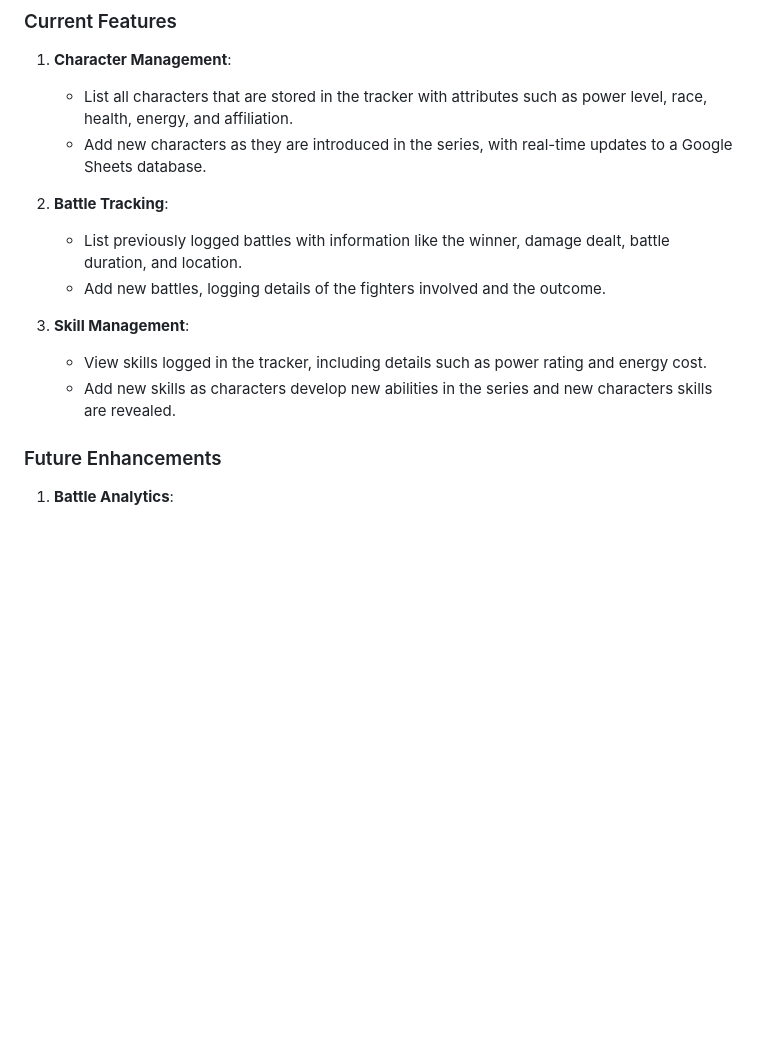
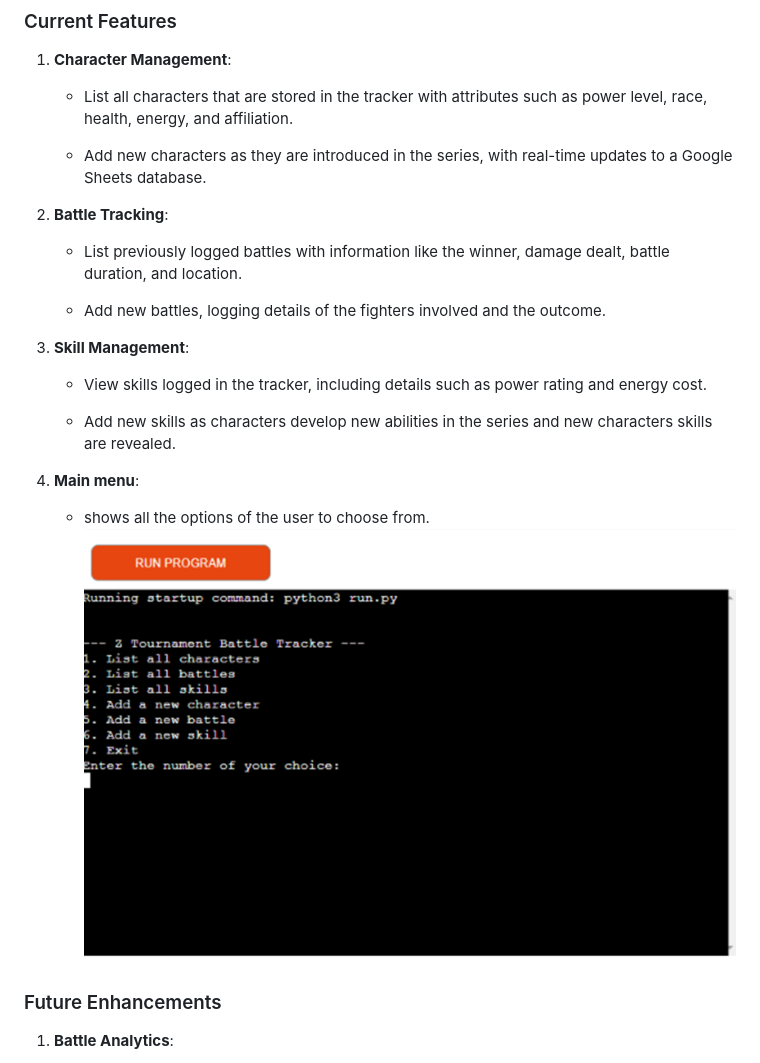
Before and after one commit to Zee-5p/Z-Tournament-Python, a Markdown page: README.md, the part around the change. Drawn GitHub-style; pictures changed too: images/python main.png (added); blank space fills up the shorter version.

```diff
--- a/README.md
+++ b/README.md
@@ -17,15 +17,22 @@ This project is designed to enhance the viewing experience of this great show, g
 
 1. **Character Management**:
    - List all characters that are stored in the tracker with attributes such as power level, race, health, energy, and affiliation.
+
    - Add new characters as they are introduced in the series, with real-time updates to a Google Sheets database.
 
 2. **Battle Tracking**:
    - List previously logged battles with information like the winner, damage dealt, battle duration, and location.
+
    - Add new battles, logging details of the fighters involved and the outcome.
 
 3. **Skill Management**:
    - View skills logged in the tracker, including details such as power rating and energy cost.
+
    - Add new skills as characters develop new abilities in the series and new characters skills are revealed.
+
+4. **Main menu**:
+   - shows all the options of the user to choose from.
+   ![image of main menu](images/python%20main.png)
 
 ### Future Enhancements
 
```
Also changed, not shown: image.png (added), 1 other file.
